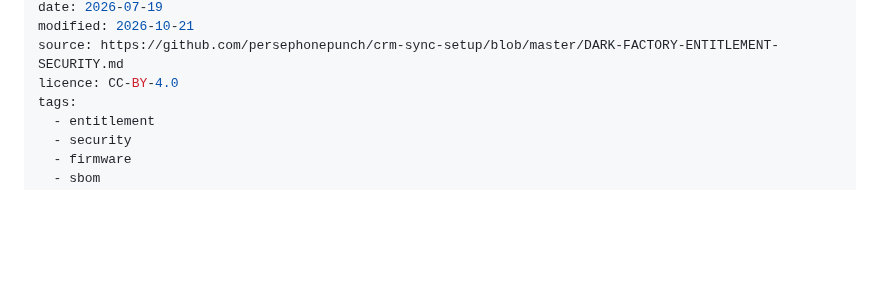
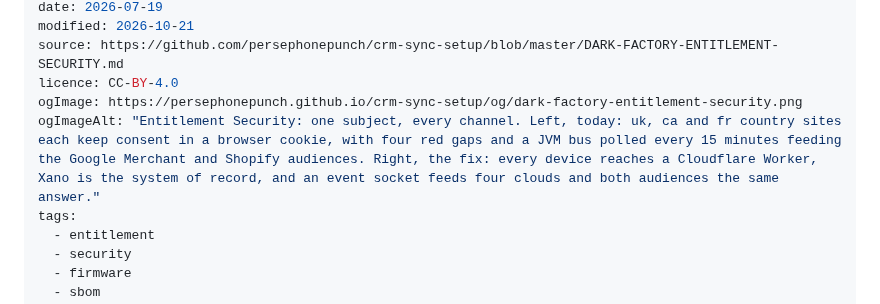
Before and after one commit to persephonepunch/crm-sync-setup, a Markdown page: DARK-FACTORY-ENTITLEMENT-SECURITY.md, the part around the change. Drawn GitHub-style; blank space fills up the shorter version.

```diff
--- a/DARK-FACTORY-ENTITLEMENT-SECURITY.md
+++ b/DARK-FACTORY-ENTITLEMENT-SECURITY.md
@@ -7,6 +7,8 @@ date: 2026-07-19
 modified: 2026-10-21
 source: https://github.com/persephonepunch/crm-sync-setup/blob/master/DARK-FACTORY-ENTITLEMENT-SECURITY.md
 licence: CC-BY-4.0
+ogImage: https://persephonepunch.github.io/crm-sync-setup/og/dark-factory-entitlement-security.png
+ogImageAlt: "Entitlement Security: one subject, every channel. Left, today: uk, ca and fr country sites each keep consent in a browser cookie, with four red gaps and a JVM bus polled every 15 minutes feeding the Google Merchant and Shopify audiences. Right, the fix: every device reaches a Cloudflare Worker, Xano is the system of record, and an event socket feeds four clouds and both audiences the same answer."
 tags:
   - entitlement
   - security
```
Also changed, not shown: og/dark-factory-entitlement-security.png (added), 1 other file.
